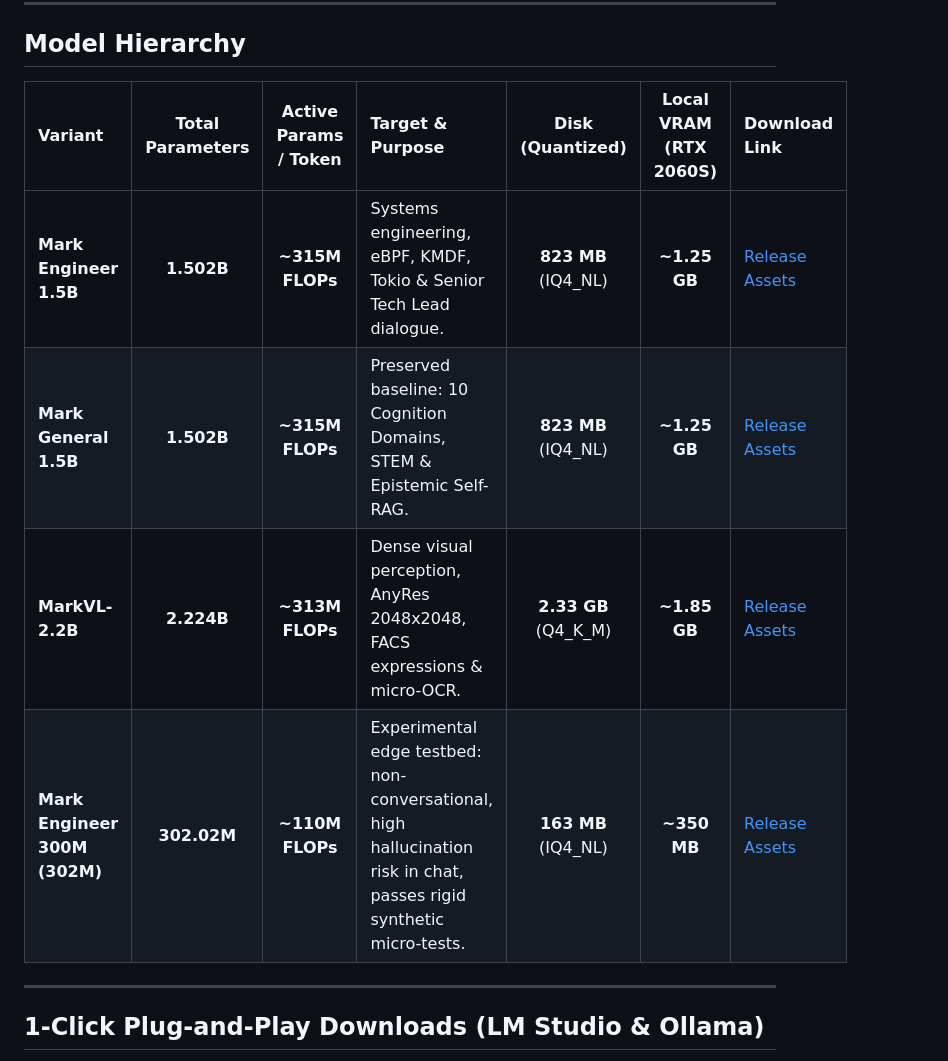
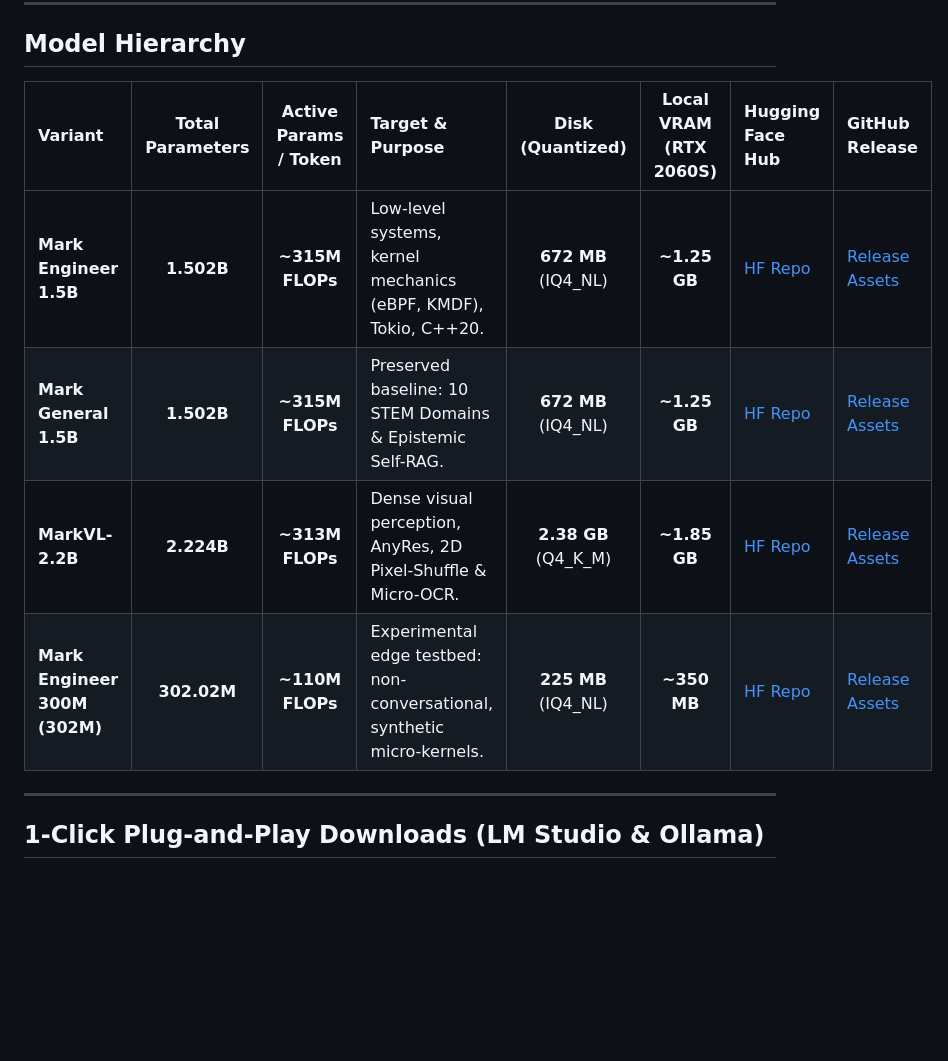
Before and after one commit to thu12dta3/Mark-AI, a Markdown page: README.md, the part around the change. Rendered like a GitHub page; blank space fills up the shorter version.

Commit message:
docs: link Hugging Face Hub repos and update architecture comparison tables

```diff
--- a/README.md
+++ b/README.md
@@ -16,12 +16,12 @@
 
 ## Model Hierarchy
 
-| Variant | Total Parameters | Active Params / Token | Target & Purpose | Disk (Quantized) | Local VRAM (RTX 2060S) | Download Link |
-| :--- | :---: | :---: | :--- | :---: | :---: | :--- |
-| **Mark Engineer 1.5B** | **1.502B** | **~315M FLOPs** | Systems engineering, eBPF, KMDF, Tokio & Senior Tech Lead dialogue. | **823 MB** (IQ4_NL) | **~1.25 GB** | [Release Assets](https://github.com/thu12dta3/Mark-AI/releases/tag/v1.0.0-engineer-1.5b) |
-| **Mark General 1.5B** | **1.502B** | **~315M FLOPs** | Preserved baseline: 10 Cognition Domains, STEM & Epistemic Self-RAG. | **823 MB** (IQ4_NL) | **~1.25 GB** | [Release Assets](https://github.com/thu12dta3/Mark-AI/releases/tag/v1.0.0-general-1.5b) |
-| **MarkVL-2.2B** | **2.224B** | **~313M FLOPs** | Dense visual perception, AnyRes 2048x2048, FACS expressions & micro-OCR. | **2.33 GB** (Q4_K_M) | **~1.85 GB** | [Release Assets](https://github.com/thu12dta3/Mark-AI/releases/tag/v1.0.0-markvl-2.2b) |
-| **Mark Engineer 300M (302M)** | **302.02M** | **~110M FLOPs** | Experimental edge testbed: non-conversational, high hallucination risk in chat, passes rigid synthetic micro-tests. | **163 MB** (IQ4_NL) | **~350 MB** | [Release Assets](https://github.com/thu12dta3/Mark-AI/releases/tag/v1.0.0-302m) |
+| Variant | Total Parameters | Active Params / Token | Target & Purpose | Disk (Quantized) | Local VRAM (RTX 2060S) | Hugging Face Hub | GitHub Release |
+| :--- | :---: | :---: | :--- | :---: | :---: | :--- | :--- |
+| **Mark Engineer 1.5B** | **1.502B** | **~315M FLOPs** | Low-level systems, kernel mechanics (eBPF, KMDF), Tokio, C++20. | **672 MB** (IQ4_NL) | **~1.25 GB** | [HF Repo](https://huggingface.co/miceworks/Mark-Engineer-1.5B) | [Release Assets](https://github.com/thu12dta3/Mark-AI/releases/tag/v1.0.0-engineer-1.5b) |
+| **Mark General 1.5B** | **1.502B** | **~315M FLOPs** | Preserved baseline: 10 STEM Domains & Epistemic Self-RAG. | **672 MB** (IQ4_NL) | **~1.25 GB** | [HF Repo](https://huggingface.co/miceworks/Mark-General-1.5B) | [Release Assets](https://github.com/thu12dta3/Mark-AI/releases/tag/v1.0.0-general-1.5b) |
+| **MarkVL-2.2B** | **2.224B** | **~313M FLOPs** | Dense visual perception, AnyRes, 2D Pixel-Shuffle & Micro-OCR. | **2.38 GB** (Q4_K_M) | **~1.85 GB** | [HF Repo](https://huggingface.co/miceworks/Mark-VL-2.2B) | [Release Assets](https://github.com/thu12dta3/Mark-AI/releases/tag/v1.0.0-markvl-2.2b) |
+| **Mark Engineer 300M (302M)** | **302.02M** | **~110M FLOPs** | Experimental edge testbed: non-conversational, synthetic micro-kernels. | **225 MB** (IQ4_NL) | **~350 MB** | [HF Repo](https://huggingface.co/miceworks/Mark-Engineer-302M) | [Release Assets](https://github.com/thu12dta3/Mark-AI/releases/tag/v1.0.0-302m) |
 
 ---
 
```
Also changed, not shown: models/README.md (+6 -6 lines).
